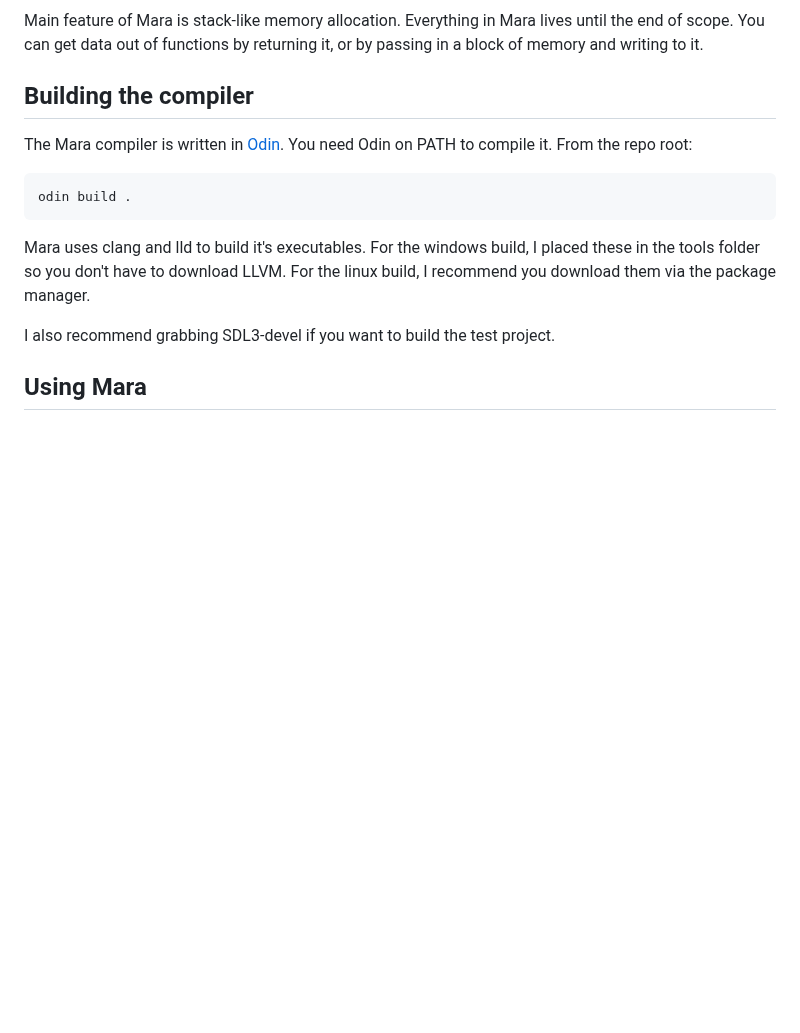
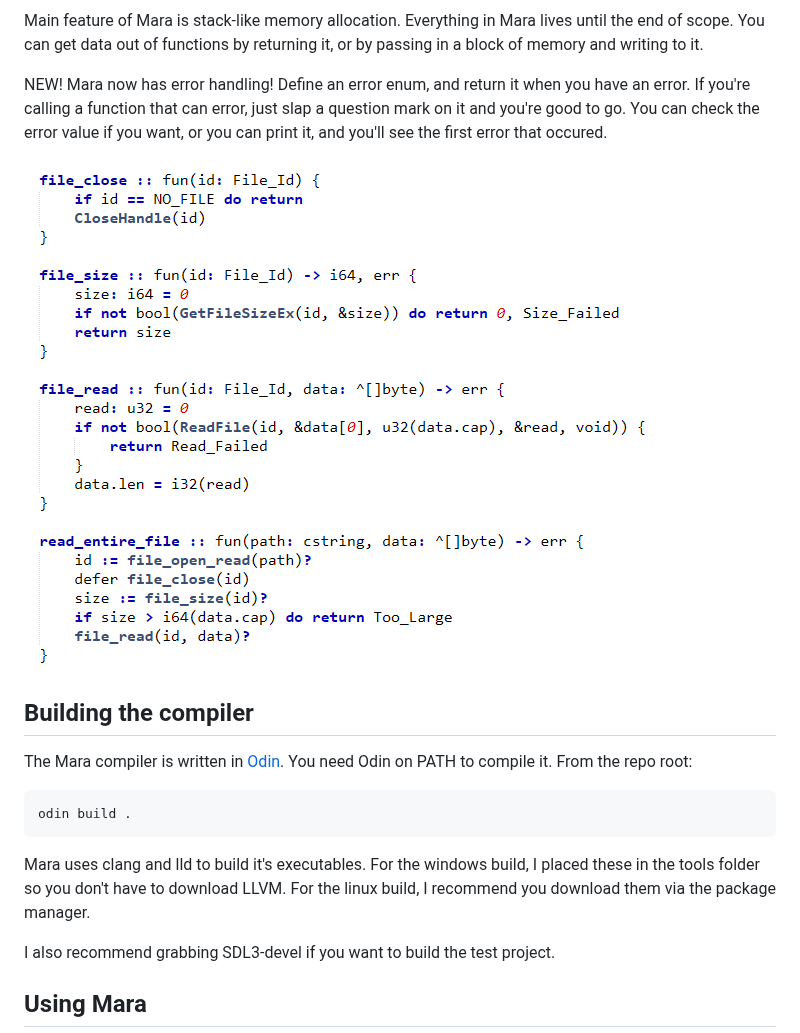
Before and after one commit to MagpieMcGraw/Mara, a Markdown page: README.md, the part around the change. GitHub-like rendering; pictures changed too: readme/file_error.png (added); blank space fills up the shorter version.

Commit message:
Adopt new err/endian/buffer features across stdlib + Pounce + README
- README: announce err system with screenshot.
- code/endian.mara: redesign BE readers around fixed-array params
  ([2]byte / [4]byte / [8]byte) — sizes baked into the signature,
  read_u64be composes via read_u32be using call-site reinterpret.
- code/os.mara: drop a few stale docstrings.
- Pounce/gfx_shader.mara: rename Err → Shader_Error, drop dotted
  variant prefixes now that bare names resolve in err slots.
- test/test_bswap.mara: drop redundant u8() casts on byte literals
  going into a [N]u8 buffer — slot-type inference covers them.
- code/lazy_font.mara: stub for the upcoming font loader.

Co-Authored-By: Claude Opus 4.7 <noreply@anthropic.com>

```diff
--- a/README.md
+++ b/README.md
@@ -19,6 +19,10 @@ And real code looks like that
 ![shader loading](readme/shader.png)
 
 Main feature of Mara is stack-like memory allocation. Everything in Mara lives until the end of scope. You can get data out of functions by returning it, or by passing in a block of memory and writing to it.
+
+NEW! Mara now has error handling! Define an error enum, and return it when you have an error. If you're calling a function that can error, just slap a question mark on it and you're good to go. You can check the error value if you want, or you can print it, and you'll see the first error that occured.
+
+![file system error handling](readme/file_error.png)
 
 ## Building the compiler
 
```
Also changed, not shown: 5 other files.
